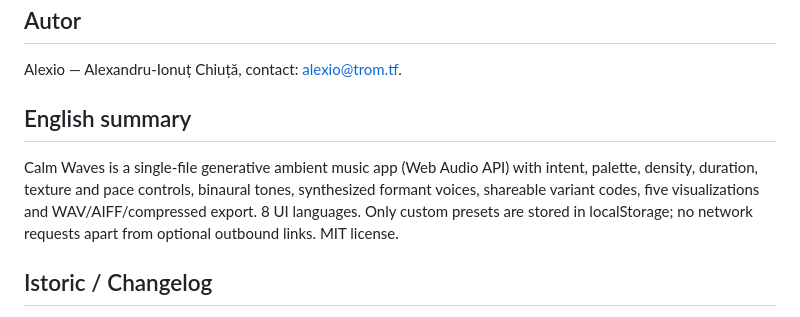
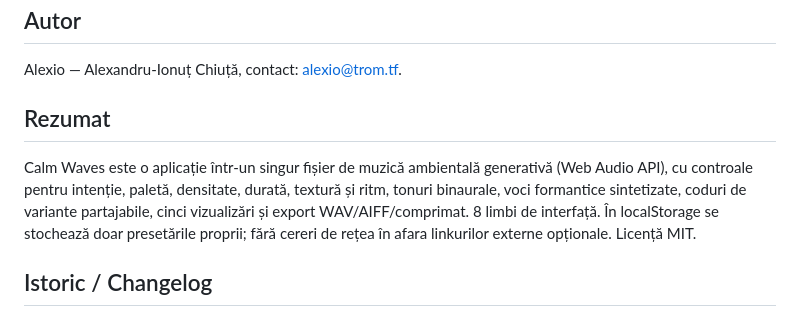
Before and after one commit to chiuta/CalmWaves, a Markdown page: README.ro.md, the part around the change. Rendered like a GitHub page.

```diff
--- a/README.ro.md
+++ b/README.ro.md
@@ -81,9 +81,9 @@ Audit: 2026-10-10 — afirmațiile „fără rețea / fără telemetrie” cores
 
 Alexio — Alexandru-Ionuț Chiuță, contact: alexio@trom.tf.
 
-## English summary
+## Rezumat
 
-Calm Waves is a single-file generative ambient music app (Web Audio API) with intent, palette, density, duration, texture and pace controls, binaural tones, synthesized formant voices, shareable variant codes, five visualizations and WAV/AIFF/compressed export. 8 UI languages. Only custom presets are stored in localStorage; no network requests apart from optional outbound links. MIT license.
+Calm Waves este o aplicație într-un singur fișier de muzică ambientală generativă (Web Audio API), cu controale pentru intenție, paletă, densitate, durată, textură și ritm, tonuri binaurale, voci formantice sintetizate, coduri de variante partajabile, cinci vizualizări și export WAV/AIFF/comprimat. 8 limbi de interfață. În localStorage se stochează doar presetările proprii; fără cereri de rețea în afara linkurilor externe opționale. Licență MIT.
 
 ## Istoric / Changelog
 
```
